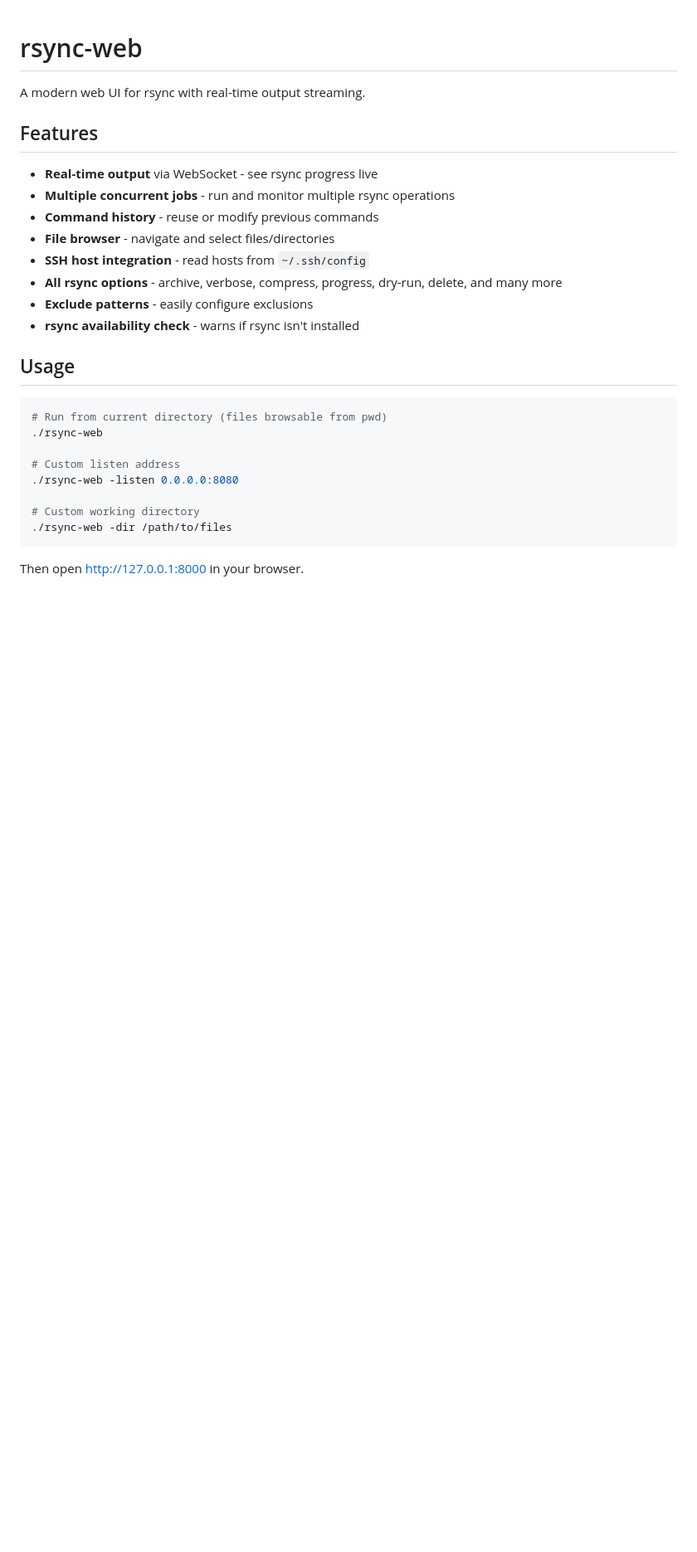
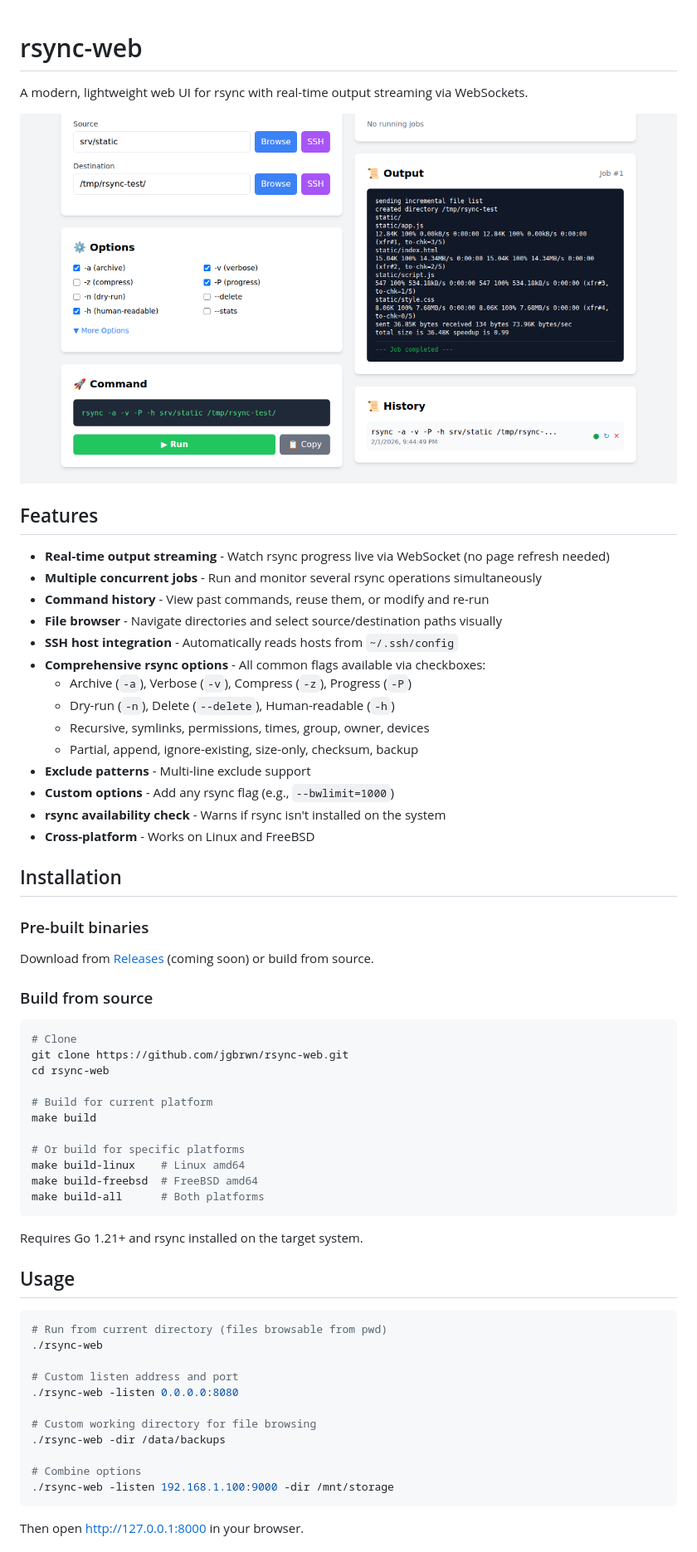
Before and after one commit to jgbrwn/rsync-web, a Markdown page: README.md, the part around the change printed below. Shown: that part at 83% size. Drawn GitHub-style; pictures changed too: screenshot.png (added); blank space fills up the shorter version.

Commit message:
Improve documentation: enhanced README with screenshot, add LICENSE (MIT)
Co-authored-by: Shelley <shelley@exe.dev>

````diff
--- a/README.md
+++ b/README.md
@@ -1,17 +1,49 @@
 # rsync-web
 
-A modern web UI for rsync with real-time output streaming.
+A modern, lightweight web UI for rsync with real-time output streaming via WebSockets.
+
+![rsync-web screenshot](screenshot.png)
 
 ## Features
 
-- **Real-time output** via WebSocket - see rsync progress live
-- **Multiple concurrent jobs** - run and monitor multiple rsync operations
-- **Command history** - reuse or modify previous commands
-- **File browser** - navigate and select files/directories
-- **SSH host integration** - read hosts from `~/.ssh/config`
-- **All rsync options** - archive, verbose, compress, progress, dry-run, delete, and many more
-- **Exclude patterns** - easily configure exclusions
-- **rsync availability check** - warns if rsync isn't installed
+- **Real-time output streaming** - Watch rsync progress live via WebSocket (no page refresh needed)
+- **Multiple concurrent jobs** - Run and monitor several rsync operations simultaneously
+- **Command history** - View past commands, reuse them, or modify and re-run
+- **File browser** - Navigate directories and select source/destination paths visually
+- **SSH host integration** - Automatically reads hosts from `~/.ssh/config`
+- **Comprehensive rsync options** - All common flags available via checkboxes:
+  - Archive (`-a`), Verbose (`-v`), Compress (`-z`), Progress (`-P`)
+  - Dry-run (`-n`), Delete (`--delete`), Human-readable (`-h`)
+  - Recursive, symlinks, permissions, times, group, owner, devices
+  - Partial, append, ignore-existing, size-only, checksum, backup
+- **Exclude patterns** - Multi-line exclude support
+- **Custom options** - Add any rsync flag (e.g., `--bwlimit=1000`)
+- **rsync availability check** - Warns if rsync isn't installed on the system
+- **Cross-platform** - Works on Linux and FreeBSD
+
+## Installation
+
+### Pre-built binaries
+
+Download from [Releases](https://github.com/jgbrwn/rsync-web/releases) (coming soon) or build from source.
+
+### Build from source
+
+```bash
+# Clone
+git clone https://github.com/jgbrwn/rsync-web.git
+cd rsync-web
+
+# Build for current platform
+make build
+
+# Or build for specific platforms
+make build-linux    # Linux amd64
+make build-freebsd  # FreeBSD amd64
+make build-all      # Both platforms
+```
+
+Requires Go 1.21+ and rsync installed on the target system.
 
 ## Usage
 
@@ -19,11 +51,14 @@ A modern web UI for rsync with real-time output streaming.
 # Run from current directory (files browsable from pwd)
 ./rsync-web
 
-# Custom listen address
+# Custom listen address and port
 ./rsync-web -listen 0.0.0.0:8080
 
-# Custom working directory
-./rsync-web -dir /path/to/files
+# Custom working directory for file browsing
+./rsync-web -dir /data/backups
+
+# Combine options
+./rsync-web -listen 192.168.1.100:9000 -dir /mnt/storage
 ```
 
 Then open http://127.0.0.1:8000 in your browser.
````
Also changed, not shown: other parts of README.md (+29 -17 lines), 2 other files.
